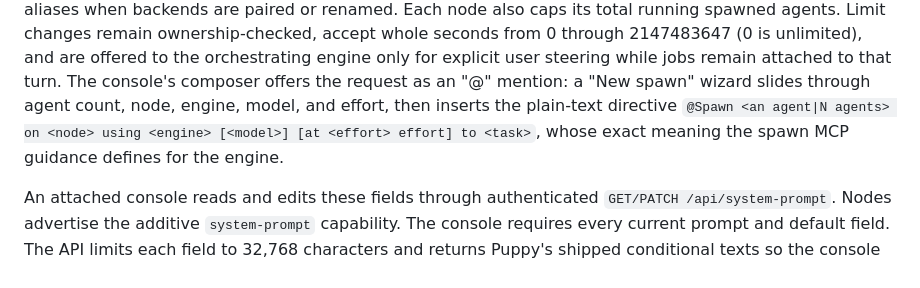
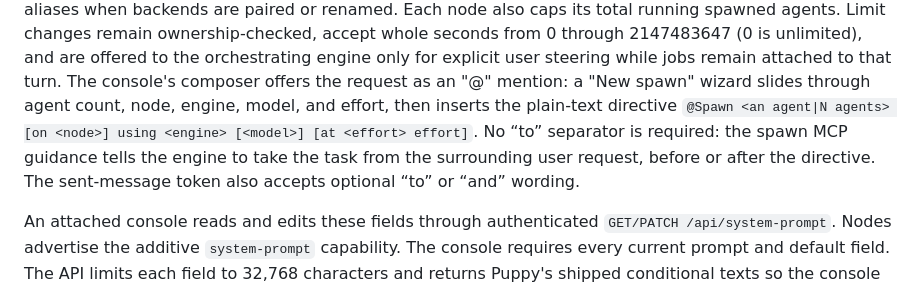
Before and after one commit to JPITSG/Puppy, a Markdown page: backend/README.md, the part around the change. GitHub-like rendering.

```diff
--- a/backend/README.md
+++ b/backend/README.md
@@ -556,9 +556,11 @@ unlimited), and are offered to the orchestrating engine only for explicit user
 steering while jobs remain attached to that turn. The console's composer
 offers the request as an "@" mention: a "New spawn" wizard slides through
 agent count, node, engine, model, and effort, then inserts the plain-text
-directive `@Spawn <an agent|N agents> on <node> using <engine> [<model>]
-[at <effort> effort] to
-<task>`, whose exact meaning the spawn MCP guidance defines for the engine.
+directive `@Spawn <an agent|N agents> [on <node>] using <engine> [<model>]
+[at <effort> effort]`. No “to” separator is required: the spawn MCP guidance
+tells the engine to take the task from the surrounding user request, before
+or after the directive. The sent-message token also accepts optional “to”
+or “and” wording.
 
 An attached console reads and edits these fields through authenticated
 `GET/PATCH /api/system-prompt`. Nodes advertise the additive `system-prompt`
```
Also changed, not shown: README.md (+11 -4 lines), assets/desktop-dark.png, assets/desktop-light.png, assets/mobile-dark-sidebar.png, assets/mobile-dark.png, assets/mobile-light.png, 7 other files.
